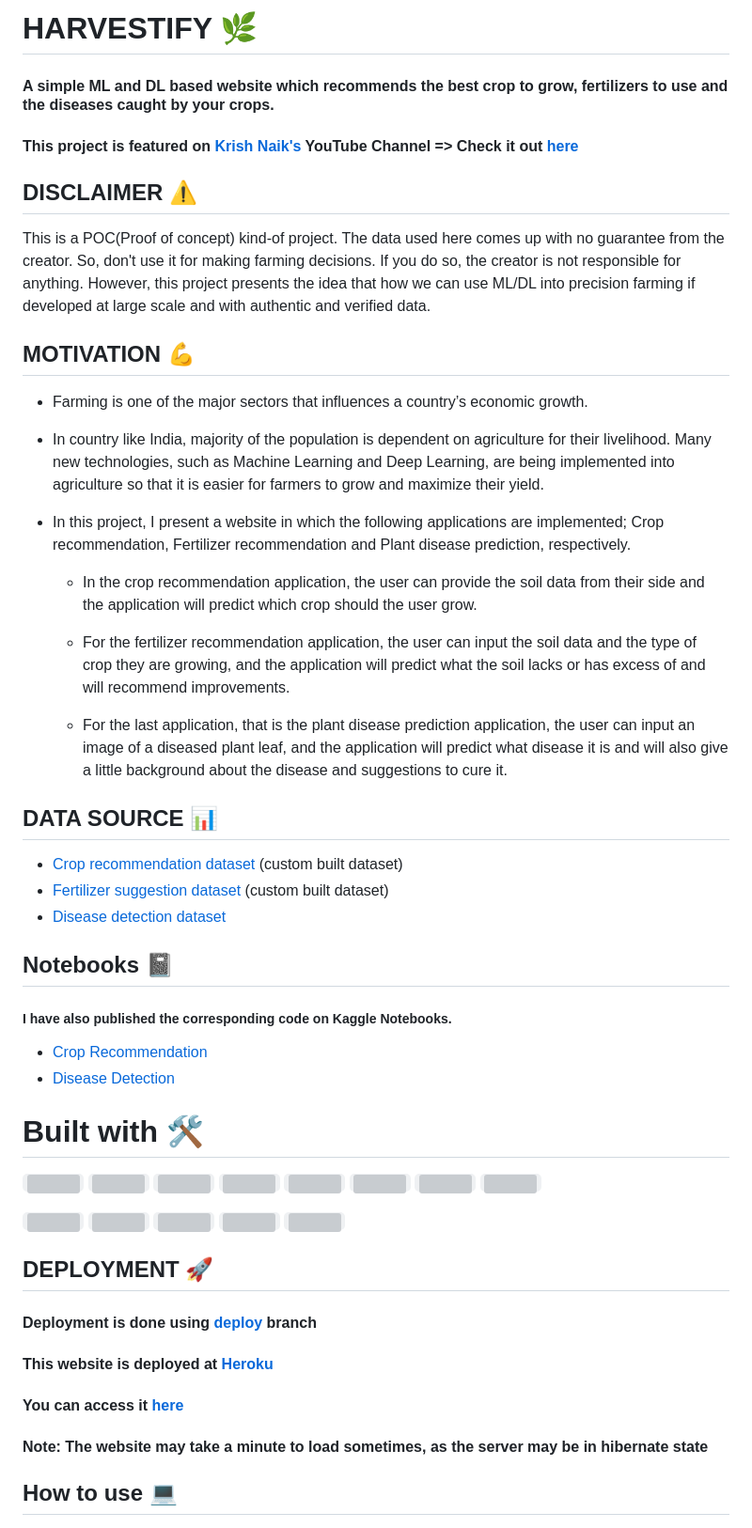
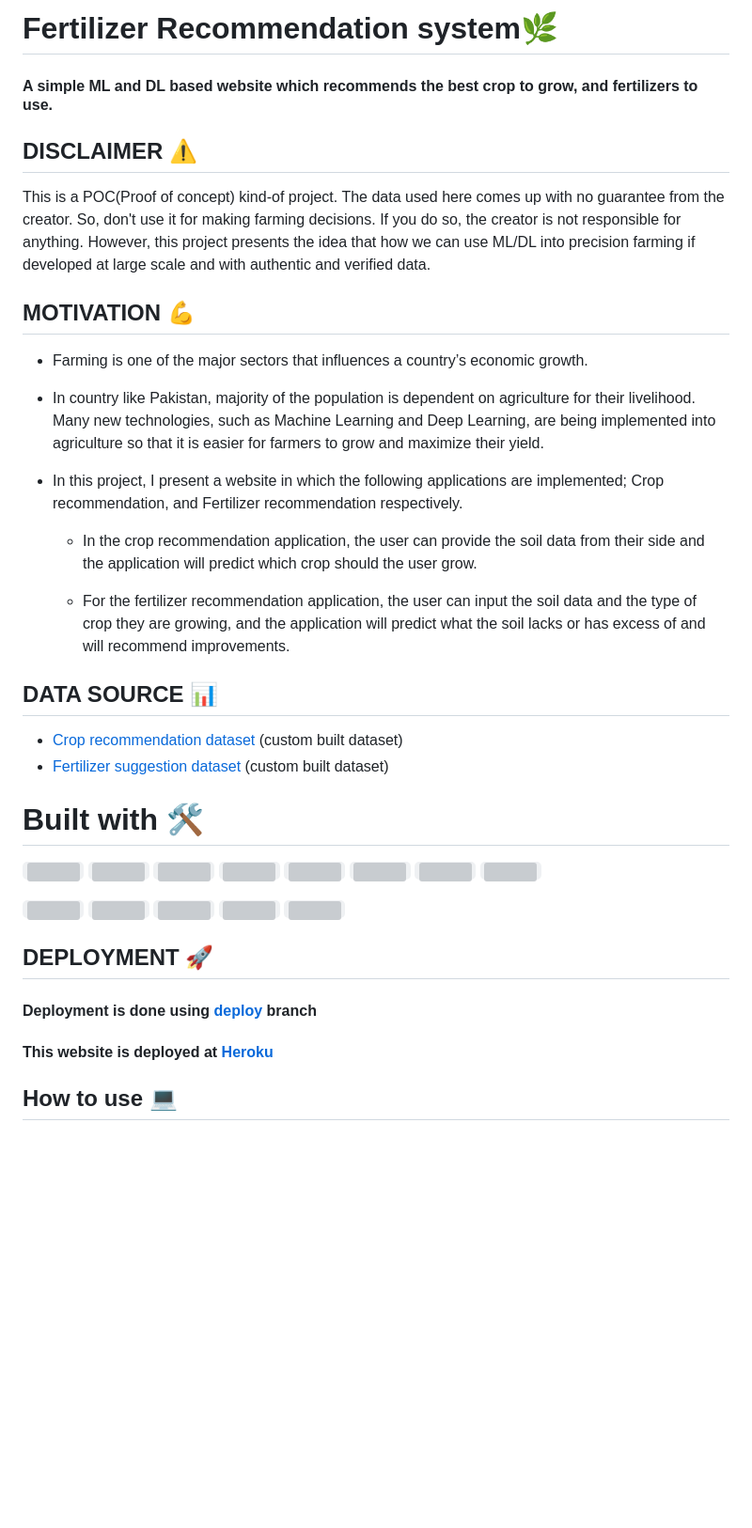
Before and after one commit to jkbells/Final-year-Project, a Markdown page: README.md, the part around the change printed below. Shown: that part at 94% size. GitHub-like rendering; blank space fills up the shorter version; grey boxes are pictures that could not be loaded.

```diff
--- a/README.md
+++ b/README.md
@@ -1,7 +1,5 @@
-# HARVESTIFY 🌿
-#### A simple ML and DL based website which recommends the best crop to grow, fertilizers to use and the diseases caught by your crops.
-
-#### This project is featured on [Krish Naik's](https://www.youtube.com/channel/UCNU_lfiiWBdtULKOw6X0Dig) YouTube Channel => Check it out [here](https://www.youtube.com/watch?v=zJcSod-L-Ps)
+# Fertilizer Recommendation system🌿
+#### A simple ML and DL based website which recommends the best crop to grow, and fertilizers to use.
 
 ## DISCLAIMER ⚠️
 This is a POC(Proof of concept) kind-of project. The data used here comes up with no guarantee from the creator. So, don't use it for making farming decisions. If you do so, the creator is not responsible for anything. However, this project presents the idea that how we can use ML/DL into precision farming if developed at large scale and with authentic and verified data.
@@ -9,25 +7,17 @@ This is a POC(Proof of concept) kind-of project. The data used here comes up wit
 ## MOTIVATION 💪
 - Farming is one of the major sectors that influences a country’s economic growth.
 
-- In country like India, majority of the population is dependent on agriculture for their livelihood. Many new technologies, such as Machine Learning and Deep Learning, are being implemented into agriculture so that it is easier for farmers to grow and maximize their yield.
+- In country like Pakistan, majority of the population is dependent on agriculture for their livelihood. Many new technologies, such as Machine Learning and Deep Learning, are being implemented into agriculture so that it is easier for farmers to grow and maximize their yield.
 
-- In this project, I present a website in which the following applications are implemented; Crop recommendation, Fertilizer recommendation and Plant disease prediction, respectively.
+- In this project, I present a website in which the following applications are implemented; Crop recommendation, and Fertilizer recommendation respectively.
 
     - In the crop recommendation application, the user can provide the soil data from their side and the application will predict which crop should the user grow.
 
     - For the fertilizer recommendation application, the user can input the soil data and the type of crop they are growing, and the application will predict what the soil lacks or has excess of and will recommend improvements.
 
-    - For the last application, that is the plant disease prediction application, the user can input an image of a diseased plant leaf, and the application will predict what disease it is and will also give a little background about the disease and suggestions to cure it.
-
 ## DATA SOURCE 📊
 - [Crop recommendation dataset ](https://www.kaggle.com/atharvaingle/crop-recommendation-dataset) (custom built dataset)
 - [Fertilizer suggestion dataset](https://github.com/Gladiator07/Harvestify/blob/master/Data-processed/fertilizer.csv) (custom built dataset)
-- [Disease detection dataset](https://www.kaggle.com/vipoooool/new-plant-diseases-dataset)
-
-## Notebooks 📓
-##### I have also published the corresponding code on Kaggle Notebooks.
-- [Crop Recommendation](https://www.kaggle.com/atharvaingle/what-crop-to-grow)
-- [Disease Detection](https://www.kaggle.com/atharvaingle/plant-disease-classification-resnet-99-2)
 
 # Built with 🛠️
 <code><img height="30" src="https://raw.githubusercontent.com/github/explore/80688e429a7d4ef2fca1e82350fe8e3517d3494d/topics/python/python.png"></code>
@@ -49,8 +39,7 @@ This is a POC(Proof of concept) kind-of project. The data used here comes up wit
 
 #### Deployment is done using [deploy](https://github.com/Gladiator07/Harvestify/tree/deploy) branch
 #### This website is deployed at [Heroku](https://www.heroku.com/)
-#### You can access it [here](https://harvestify.herokuapp.com/)
-#### Note: The website may take a minute to load sometimes, as the server may be in hibernate state
+
 
 ## How to use 💻
 - Crop Recommendation system ==> enter the corresponding nutrient values of your soil, state and city. Note that, the N-P-K (Nitrogen-Phosphorous-Pottasium) values to be entered should be the ratio between them. Refer [this website](https://www.gardeningknowhow.com/garden-how-to/soil-fertilizers/fertilizer-numbers-npk.htm) for more information.
```
Also changed, not shown: other parts of README.md (+5 -25 lines).
